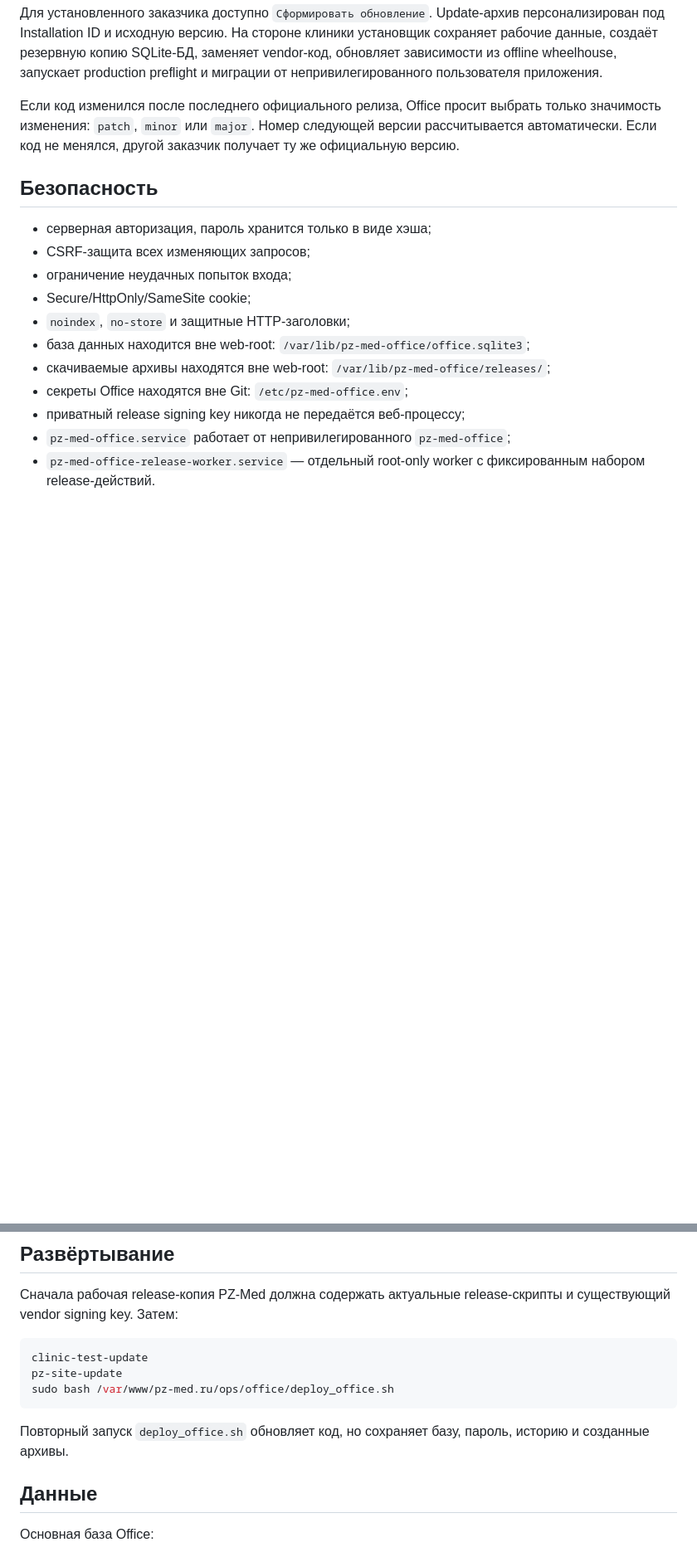
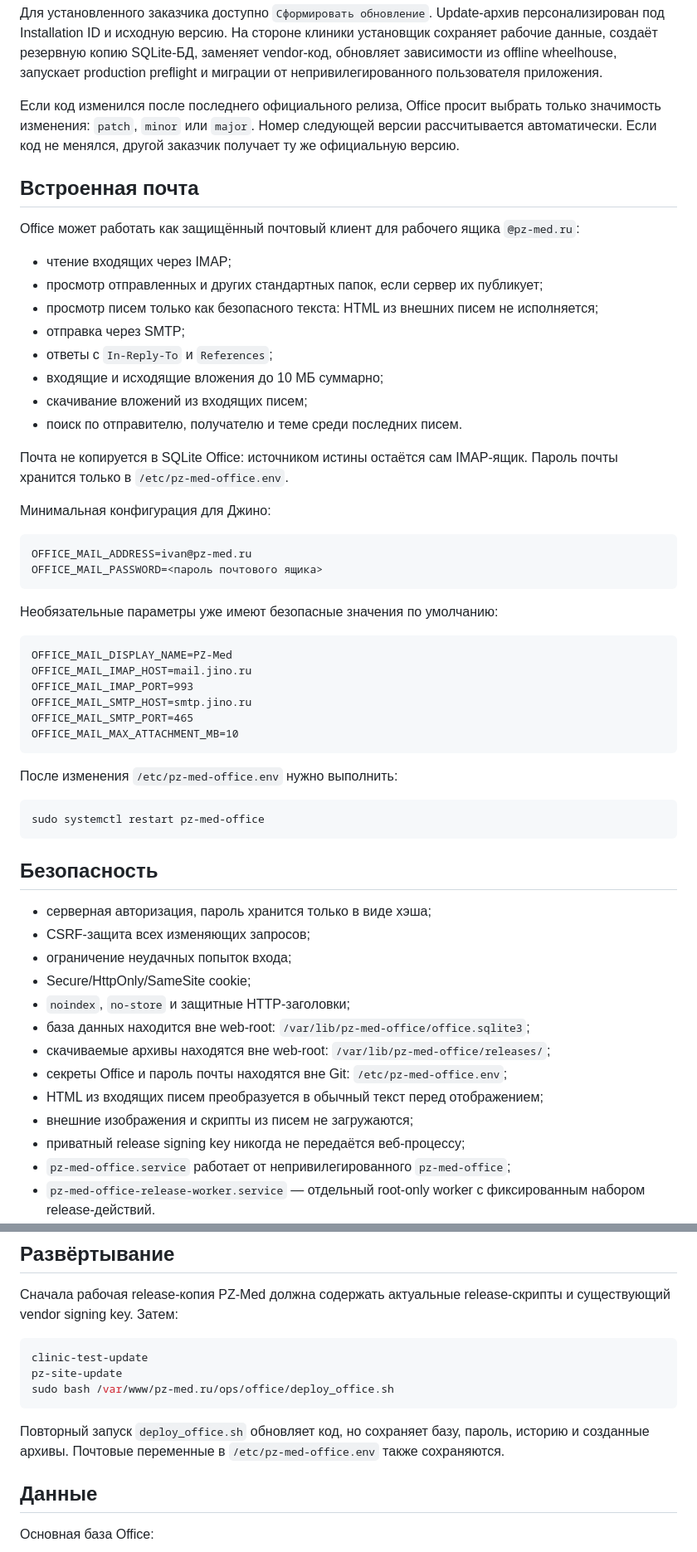
Before and after one commit to jed-base/pz-med.ru, a Markdown page: ops/office/README.md, 2 parts joined by grey strips. Shown at 83% size. GitHub-like rendering; blank space fills up the shorter version.

Commit message:
Описать встроенную почту Office

````diff
--- a/ops/office/README.md
+++ b/ops/office/README.md
@@ -21,6 +21,45 @@
 
 Если код изменился после последнего официального релиза, Office просит выбрать только значимость изменения: `patch`, `minor` или `major`. Номер следующей версии рассчитывается автоматически. Если код не менялся, другой заказчик получает ту же официальную версию.
 
+## Встроенная почта
+
+Office может работать как защищённый почтовый клиент для рабочего ящика `@pz-med.ru`:
+
+- чтение входящих через IMAP;
+- просмотр отправленных и других стандартных папок, если сервер их публикует;
+- просмотр писем только как безопасного текста: HTML из внешних писем не исполняется;
+- отправка через SMTP;
+- ответы с `In-Reply-To` и `References`;
+- входящие и исходящие вложения до 10 МБ суммарно;
+- скачивание вложений из входящих писем;
+- поиск по отправителю, получателю и теме среди последних писем.
+
+Почта не копируется в SQLite Office: источником истины остаётся сам IMAP-ящик. Пароль почты хранится только в `/etc/pz-med-office.env`.
+
+Минимальная конфигурация для Джино:
+
+```text
+OFFICE_MAIL_ADDRESS=ivan@pz-med.ru
+OFFICE_MAIL_PASSWORD=<пароль почтового ящика>
+```
+
+Необязательные параметры уже имеют безопасные значения по умолчанию:
+
+```text
+OFFICE_MAIL_DISPLAY_NAME=PZ-Med
+OFFICE_MAIL_IMAP_HOST=mail.jino.ru
+OFFICE_MAIL_IMAP_PORT=993
+OFFICE_MAIL_SMTP_HOST=smtp.jino.ru
+OFFICE_MAIL_SMTP_PORT=465
+OFFICE_MAIL_MAX_ATTACHMENT_MB=10
+```
+
+После изменения `/etc/pz-med-office.env` нужно выполнить:
+
+```bash
+sudo systemctl restart pz-med-office
+```
+
 ## Безопасность
 
 - серверная авторизация, пароль хранится только в виде хэша;
@@ -30,7 +69,9 @@
 - `noindex`, `no-store` и защитные HTTP-заголовки;
 - база данных находится вне web-root: `/var/lib/pz-med-office/office.sqlite3`;
 - скачиваемые архивы находятся вне web-root: `/var/lib/pz-med-office/releases/`;
-- секреты Office находятся вне Git: `/etc/pz-med-office.env`;
+- секреты Office и пароль почты находятся вне Git: `/etc/pz-med-office.env`;
+- HTML из входящих писем преобразуется в обычный текст перед отображением;
+- внешние изображения и скрипты из писем не загружаются;
 - приватный release signing key никогда не передаётся веб-процессу;
 - `pz-med-office.service` работает от непривилегированного `pz-med-office`;
 - `pz-med-office-release-worker.service` — отдельный root-only worker с фиксированным набором release-действий.
@@ -45,7 +86,7 @@ pz-site-update
 sudo bash /var/www/pz-med.ru/ops/office/deploy_office.sh
 ```
 
-Повторный запуск `deploy_office.sh` обновляет код, но сохраняет базу, пароль, историю и созданные архивы.
+Повторный запуск `deploy_office.sh` обновляет код, но сохраняет базу, пароль, историю и созданные архивы. Почтовые переменные в `/etc/pz-med-office.env` также сохраняются.
 
 ## Данные
 
````
